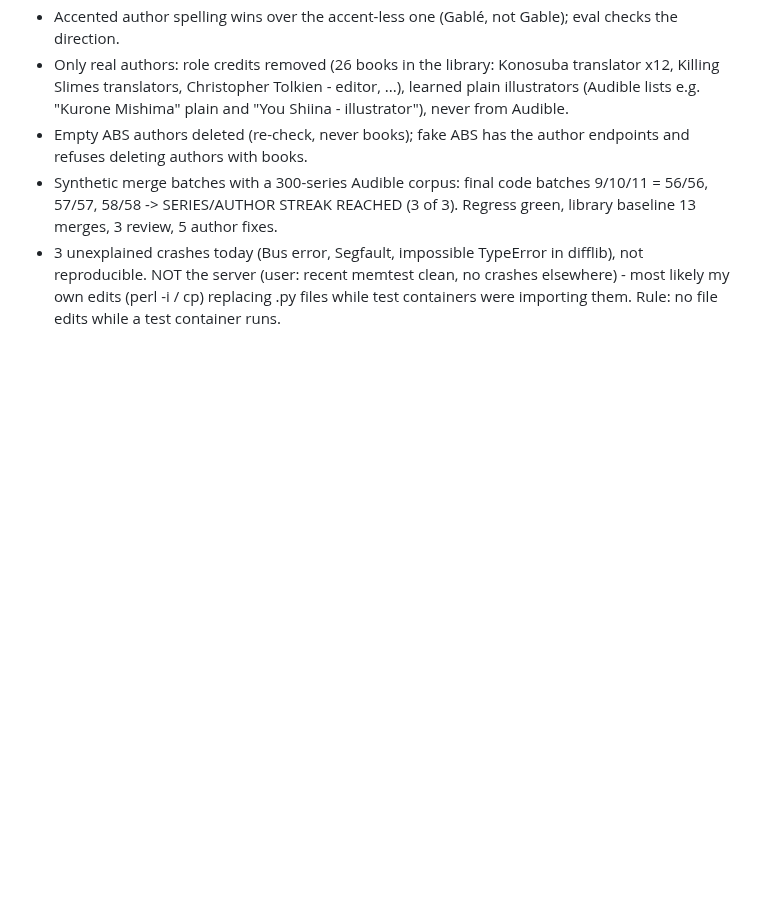
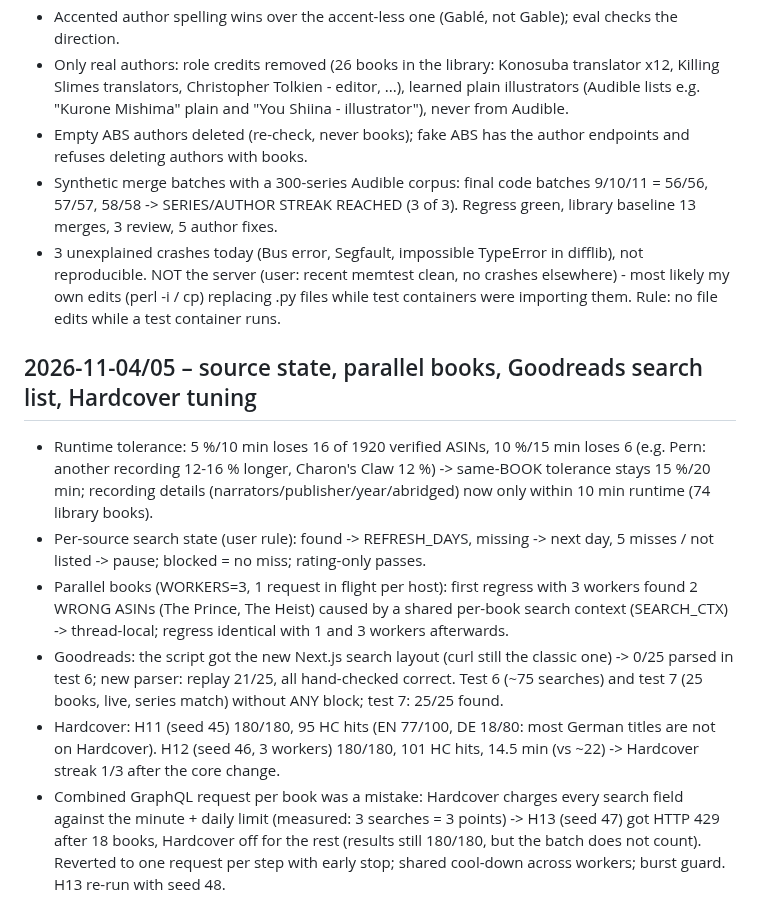
Before and after one commit to xroguel1ke/abs_ratings, a Markdown page: docs/LOOP_LOG.md, the part around the change. GitHub-like rendering; blank space fills up the shorter version.

Commit message:
LOOP_LOG/STATUS: source state, parallel books, Goodreads tests 6/7, Hardcover H11-H13, combined-request revert
Co-Authored-By: Claude Opus 5.5 <noreply@anthropic.com>

```diff
--- a/docs/LOOP_LOG.md
+++ b/docs/LOOP_LOG.md
@@ -461,3 +461,17 @@ ABS backup ok; written: Emily Wilde -> Emily Wilde Series (1 book), V.E. Schwab
 - Empty ABS authors deleted (re-check, never books); fake ABS has the author endpoints and refuses deleting authors with books.
 - Synthetic merge batches with a 300-series Audible corpus: final code batches 9/10/11 = 56/56, 57/57, 58/58 -> SERIES/AUTHOR STREAK REACHED (3 of 3). Regress green, library baseline 13 merges, 3 review, 5 author fixes.
 - 3 unexplained crashes today (Bus error, Segfault, impossible TypeError in difflib), not reproducible. NOT the server (user: recent memtest clean, no crashes elsewhere) - most likely my own edits (perl -i / cp) replacing .py files while test containers were importing them. Rule: no file edits while a test container runs.
+
+## 2026-11-04/05 – source state, parallel books, Goodreads search list, Hardcover tuning
+- Runtime tolerance: 5 %/10 min loses 16 of 1920 verified ASINs, 10 %/15 min loses 6 (e.g. Pern: another recording 12-16 % longer, Charon's Claw 12 %)
+  -> same-BOOK tolerance stays 15 %/20 min; recording details (narrators/publisher/year/abridged) now only within 10 min runtime (74 library books).
+- Per-source search state (user rule): found -> REFRESH_DAYS, missing -> next day, 5 misses / not listed -> pause; blocked = no miss; rating-only passes.
+- Parallel books (WORKERS=3, 1 request in flight per host): first regress with 3 workers found 2 WRONG ASINs (The Prince, The Heist) caused by a
+  shared per-book search context (SEARCH_CTX) -> thread-local; regress identical with 1 and 3 workers afterwards.
+- Goodreads: the script got the new Next.js search layout (curl still the classic one) -> 0/25 parsed in test 6; new parser: replay 21/25,
+  all hand-checked correct. Test 6 (~75 searches) and test 7 (25 books, live, series match) without ANY block; test 7: 25/25 found.
+- Hardcover: H11 (seed 45) 180/180, 95 HC hits (EN 77/100, DE 18/80: most German titles are not on Hardcover). H12 (seed 46, 3 workers)
+  180/180, 101 HC hits, 14.5 min (vs ~22) -> Hardcover streak 1/3 after the core change.
+- Combined GraphQL request per book was a mistake: Hardcover charges every search field against the minute + daily limit (measured:
+  3 searches = 3 points) -> H13 (seed 47) got HTTP 429 after 18 books, Hardcover off for the rest (results still 180/180, but the batch does
+  not count). Reverted to one request per step with early stop; shared cool-down across workers; burst guard. H13 re-run with seed 48.
```
Also changed, not shown: docs/STATUS.md (+3 -3 lines).
